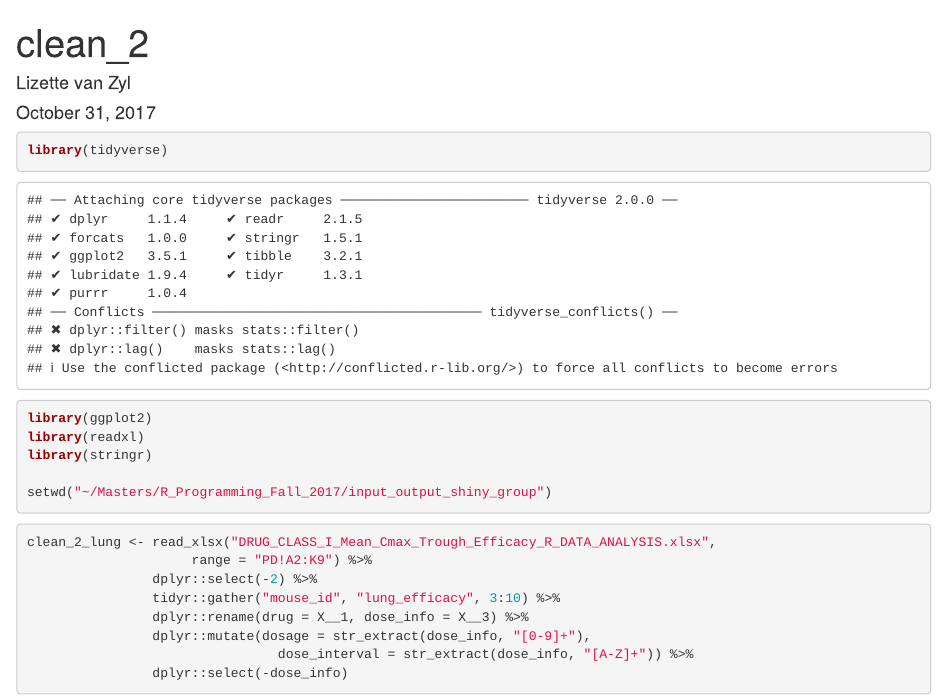
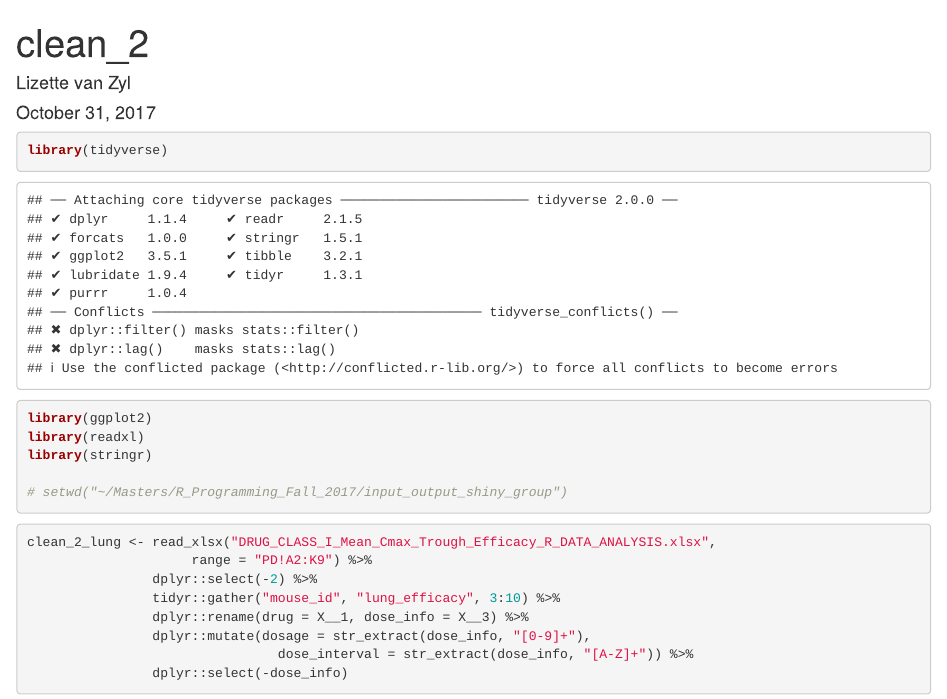
Before and after one commit to KatieKey/input_output_shiny_group, an R Markdown document (clean_2.Rmd): the page in a window 1100 px wide, from its top. Rendered offline with R 4.5, knitr and Pandoc, with nearby package versions; drawn as R Markdown's standard HTML page in place of the format the file asks for; some code elsewhere in the file could not run offline.

Commit message:
Take out `setwd`
You can assume that you're already working in this directory anytime you work on this Project-- the default is to run this project file from this working directory. Setting the directory like this will cause the code to not run to other people who download the project, so it's better to take out.

````diff
--- a/clean_2.Rmd
+++ b/clean_2.Rmd
@@ -11,7 +11,7 @@ library(ggplot2)
 library(readxl)
 library(stringr)
 
-setwd("~/Masters/R_Programming_Fall_2017/input_output_shiny_group")
+# setwd("~/Masters/R_Programming_Fall_2017/input_output_shiny_group")
 ```
 
 ```{r}
````
